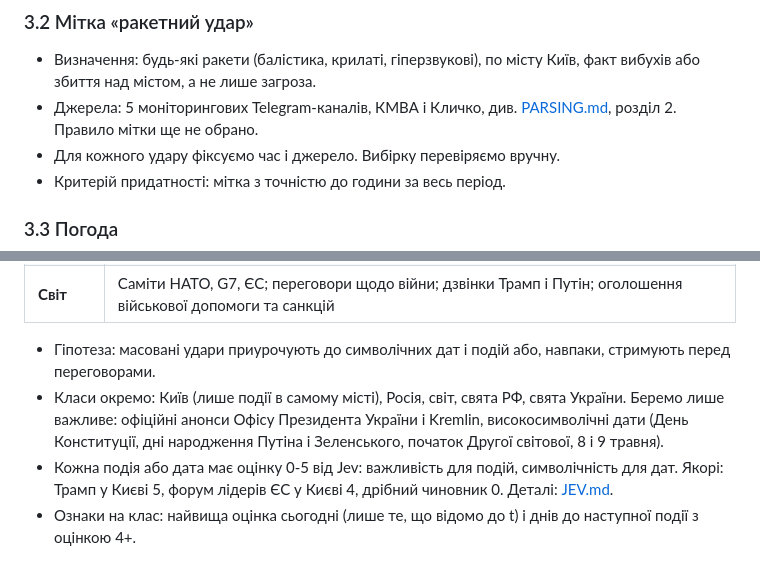
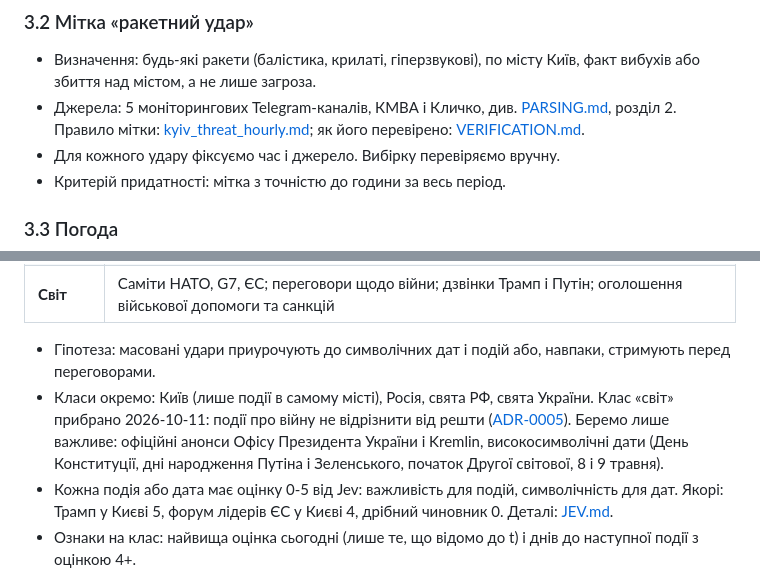
Before and after one commit to yegqr/kyianyn-routine, a Markdown page: docs/METHODOLOGY.md, 2 parts joined by grey strips. GitHub-like rendering.

```diff
--- a/docs/METHODOLOGY.md
+++ b/docs/METHODOLOGY.md
@@ -26,7 +26,7 @@
 
 ### 3.2 Мітка «ракетний удар»
 - Визначення: будь-які ракети (балістика, крилаті, гіперзвукові), по місту Київ, факт вибухів або збиття над містом, а не лише загроза.
-- Джерела: 5 моніторингових Telegram-каналів, КМВА і Кличко, див. [PARSING.md](PARSING.md), розділ 2. Правило мітки ще не обрано.
+- Джерела: 5 моніторингових Telegram-каналів, КМВА і Кличко, див. [PARSING.md](PARSING.md), розділ 2. Правило мітки: [kyiv_threat_hourly.md](data/silver/kyiv_threat_hourly.md); як його перевірено: [VERIFICATION.md](data/VERIFICATION.md).
 - Для кожного удару фіксуємо час і джерело. Вибірку перевіряємо вручну.
 - Критерій придатності: мітка з точністю до години за весь період.
 
@@ -47,7 +47,7 @@
 | **Світ** | Саміти НАТО, G7, ЄС; переговори щодо війни; дзвінки Трамп і Путін; оголошення військової допомоги та санкцій |
 
 - Гіпотеза: масовані удари приурочують до символічних дат і подій або, навпаки, стримують перед переговорами.
-- Класи окремо: Київ (лише події в самому місті), Росія, світ, свята РФ, свята України. Беремо лише важливе: офіційні анонси Офісу Президента України і Kremlin, високосимволічні дати (День Конституції, дні народження Путіна і Зеленського, початок Другої світової, 8 і 9 травня).
+- Класи окремо: Київ (лише події в самому місті), Росія, свята РФ, свята України. Клас «світ» прибрано 2026-10-11: події про війну не відрізнити від решти ([ADR-0005](adr/0005-political-events-without-world.md)). Беремо лише важливе: офіційні анонси Офісу Президента України і Kremlin, високосимволічні дати (День Конституції, дні народження Путіна і Зеленського, початок Другої світової, 8 і 9 травня).
 - Кожна подія або дата має оцінку 0-5 від Jev: важливість для подій, символічність для дат. Якорі: Трамп у Києві 5, форум лідерів ЄС у Києві 4, дрібний чиновник 0. Деталі: [JEV.md](JEV.md).
 - Ознаки на клас: найвища оцінка сьогодні (лише те, що відомо до t) і днів до наступної події з оцінкою 4+.
 - Для витоку: заплановані події (дати свят, анонсовані виступи, саміти) відомі заздалегідь, тому їх можна брати. Незаплановані беремо лише після часу публікації.
```
Also changed, not shown: docs/HANDOFF.md (+65 -57 lines), docs/data/VERIFICATION.md (+1 -1 lines).
